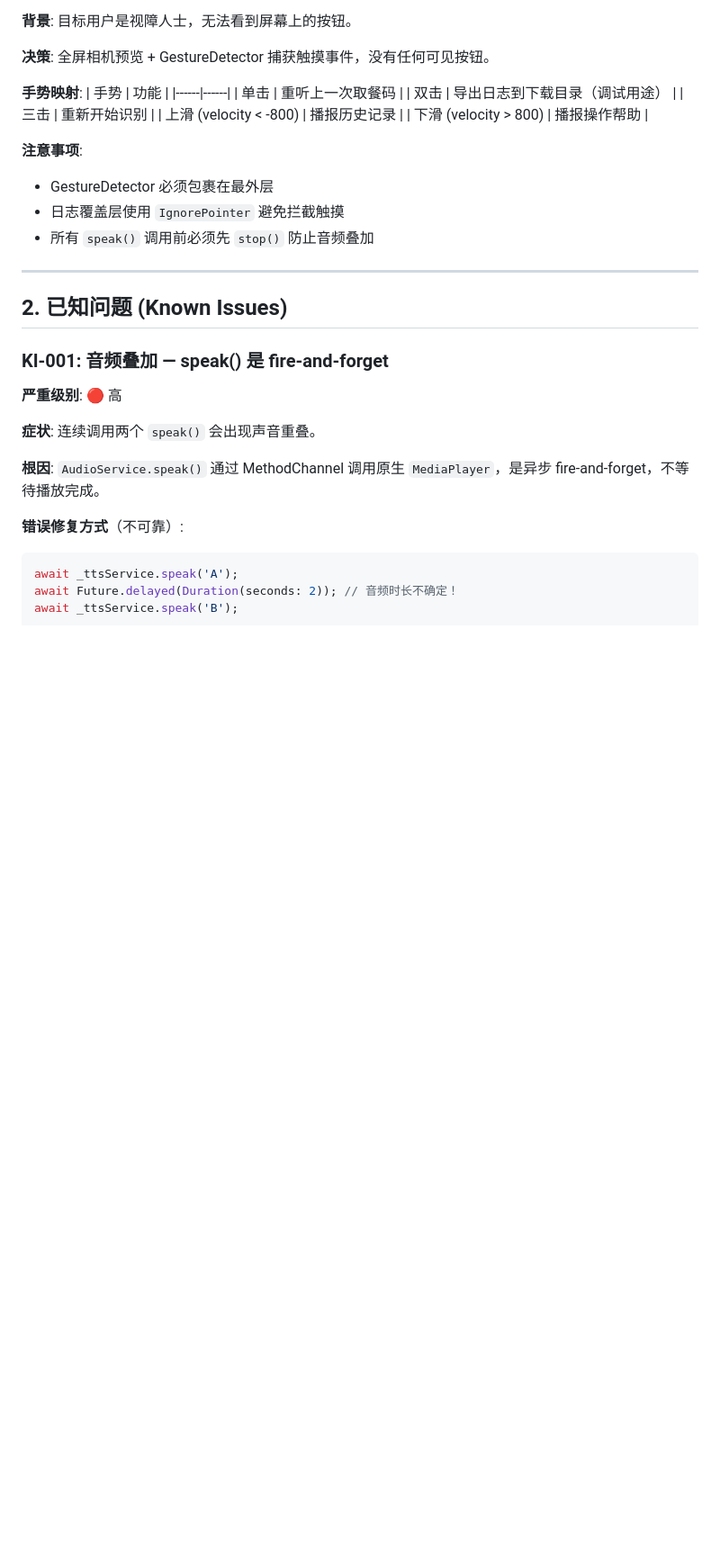
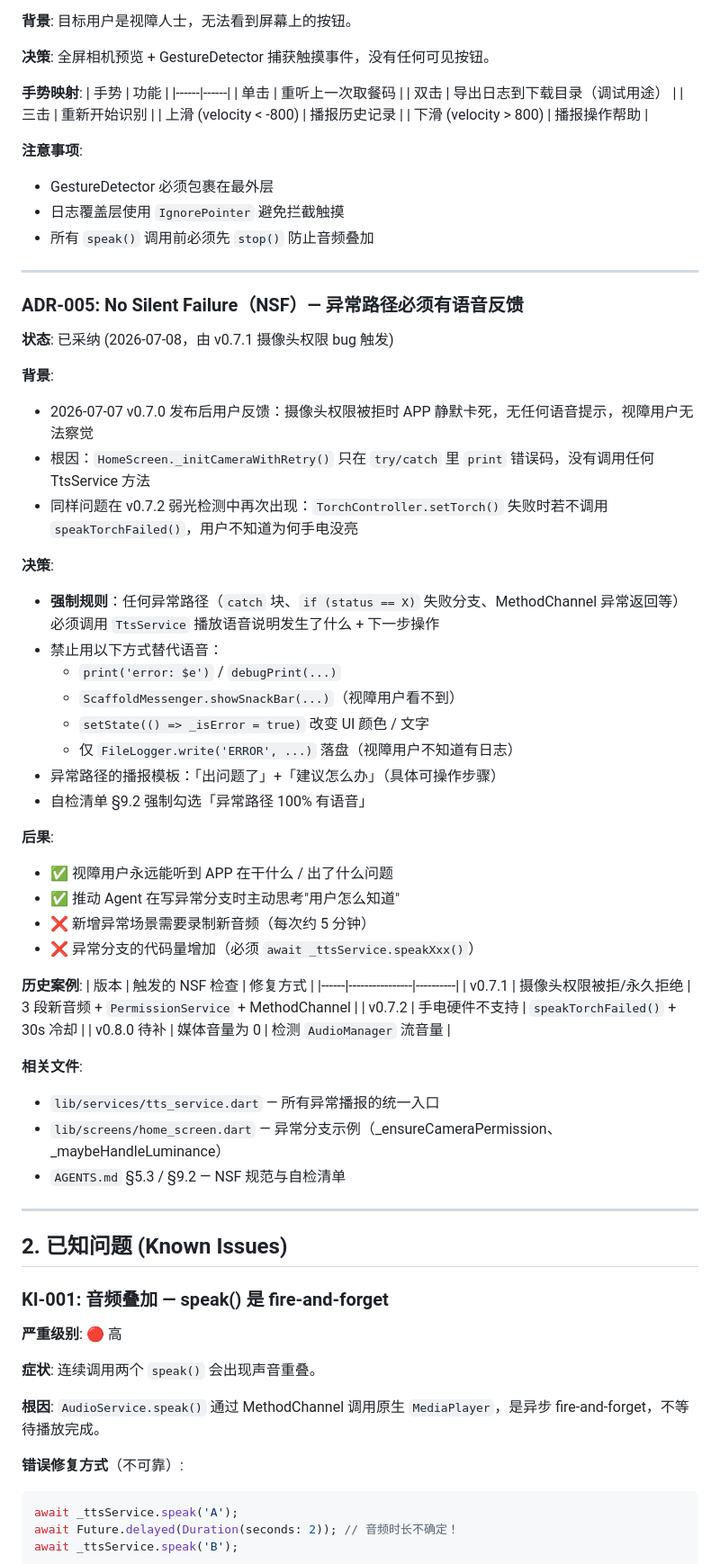
Before and after one commit to pomelo56/smart_eye, a Markdown page: PROJECT.md, the part around the change. Shown at 90% size. GitHub-like rendering; blank space fills up the shorter version.

```diff
--- a/PROJECT.md
+++ b/PROJECT.md
@@ -77,6 +77,45 @@
 - GestureDetector 必须包裹在最外层
 - 日志覆盖层使用 `IgnorePointer` 避免拦截触摸
 - 所有 `speak()` 调用前必须先 `stop()` 防止音频叠加
+
+---
+
+### ADR-005: No Silent Failure（NSF）— 异常路径必须有语音反馈
+
+**状态**: 已采纳 (2026-07-08，由 v0.7.1 摄像头权限 bug 触发)
+
+**背景**:
+- 2026-07-07 v0.7.0 发布后用户反馈：摄像头权限被拒时 APP 静默卡死，无任何语音提示，视障用户无法察觉
+- 根因：`HomeScreen._initCameraWithRetry()` 只在 `try/catch` 里 `print` 错误码，没有调用任何 TtsService 方法
+- 同样问题在 v0.7.2 弱光检测中再次出现：`TorchController.setTorch()` 失败时若不调用 `speakTorchFailed()`，用户不知道为何手电没亮
+
+**决策**:
+- **强制规则**：任何异常路径（`catch` 块、`if (status == X)` 失败分支、MethodChannel 异常返回等）必须调用 `TtsService` 播放语音说明发生了什么 + 下一步操作
+- 禁止用以下方式替代语音：
+  - `print('error: $e')` / `debugPrint(...)`
+  - `ScaffoldMessenger.showSnackBar(...)`（视障用户看不到）
+  - `setState(() => _isError = true)` 改变 UI 颜色 / 文字
+  - 仅 `FileLogger.write('ERROR', ...)` 落盘（视障用户不知道有日志）
+- 异常路径的播报模板：「出问题了」+「建议怎么办」（具体可操作步骤）
+- 自检清单 §9.2 强制勾选「异常路径 100% 有语音」
+
+**后果**:
+- ✅ 视障用户永远能听到 APP 在干什么 / 出了什么问题
+- ✅ 推动 Agent 在写异常分支时主动思考"用户怎么知道"
+- ❌ 新增异常场景需要录制新音频（每次约 5 分钟）
+- ❌ 异常分支的代码量增加（必须 `await _ttsService.speakXxx()`）
+
+**历史案例**:
+| 版本 | 触发的 NSF 检查 | 修复方式 |
+|------|----------------|----------|
+| v0.7.1 | 摄像头权限被拒/永久拒绝 | 3 段新音频 + `PermissionService` + MethodChannel |
+| v0.7.2 | 手电硬件不支持 | `speakTorchFailed()` + 30s 冷却 |
+| v0.8.0 待补 | 媒体音量为 0 | 检测 `AudioManager` 流音量 |
+
+**相关文件**:
+- `lib/services/tts_service.dart` — 所有异常播报的统一入口
+- `lib/screens/home_screen.dart` — 异常分支示例（_ensureCameraPermission、_maybeHandleLuminance）
+- `AGENTS.md` §5.3 / §9.2 — NSF 规范与自检清单
 
 ---
 
```
Also changed, not shown: AGENTS.md (+45 -2 lines), docs/TASKBOARD.md (+2 -0 lines).
